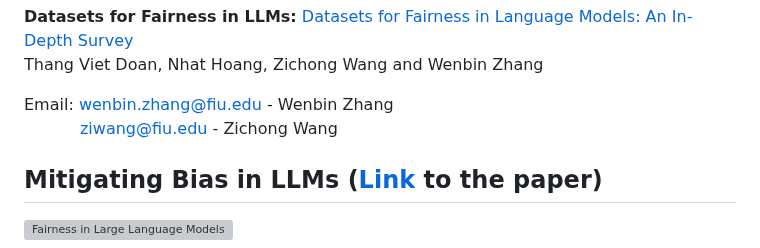
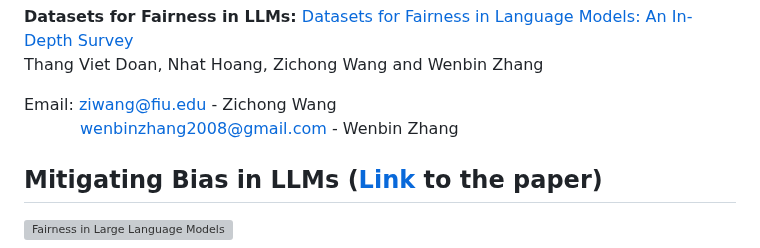
Before and after one commit to LavinWong/Fairness-in-Large-Language-Models, a Markdown page: README.md, the part around the change. Drawn GitHub-style; grey boxes are pictures that could not be loaded.

```diff
--- a/README.md
+++ b/README.md
@@ -24,8 +24,8 @@ Thang Viet Doan, Zhibo Chu, Zichong Wang and Wenbin Zhang
 Thang Viet Doan, Nhat Hoang, Zichong Wang and Wenbin Zhang
 
 
-Email: wenbin.zhang@fiu.edu - Wenbin Zhang<br>
-&nbsp;&nbsp;&nbsp;&nbsp;&nbsp;&nbsp;&nbsp;&nbsp;&nbsp;&nbsp;&nbsp;ziwang@fiu.edu - Zichong Wang<br>
+Email: ziwang@fiu.edu - Zichong Wang<br>
+&nbsp;&nbsp;&nbsp;&nbsp;&nbsp;&nbsp;&nbsp;&nbsp;&nbsp;&nbsp;&nbsp;wenbinzhang2008@gmail.com - Wenbin Zhang<br>
 
 ## Mitigating Bias in LLMs ([Link](https://dl.acm.org/doi/abs/10.1145/3682112.3682117) to the paper)
 ![Fairness in Large Language Models](https://github.com/super-hash/Fairness-in-Large-Language-Models/blob/main/images/Fairness%20in%20Large%20Language%20Models.png)
```
